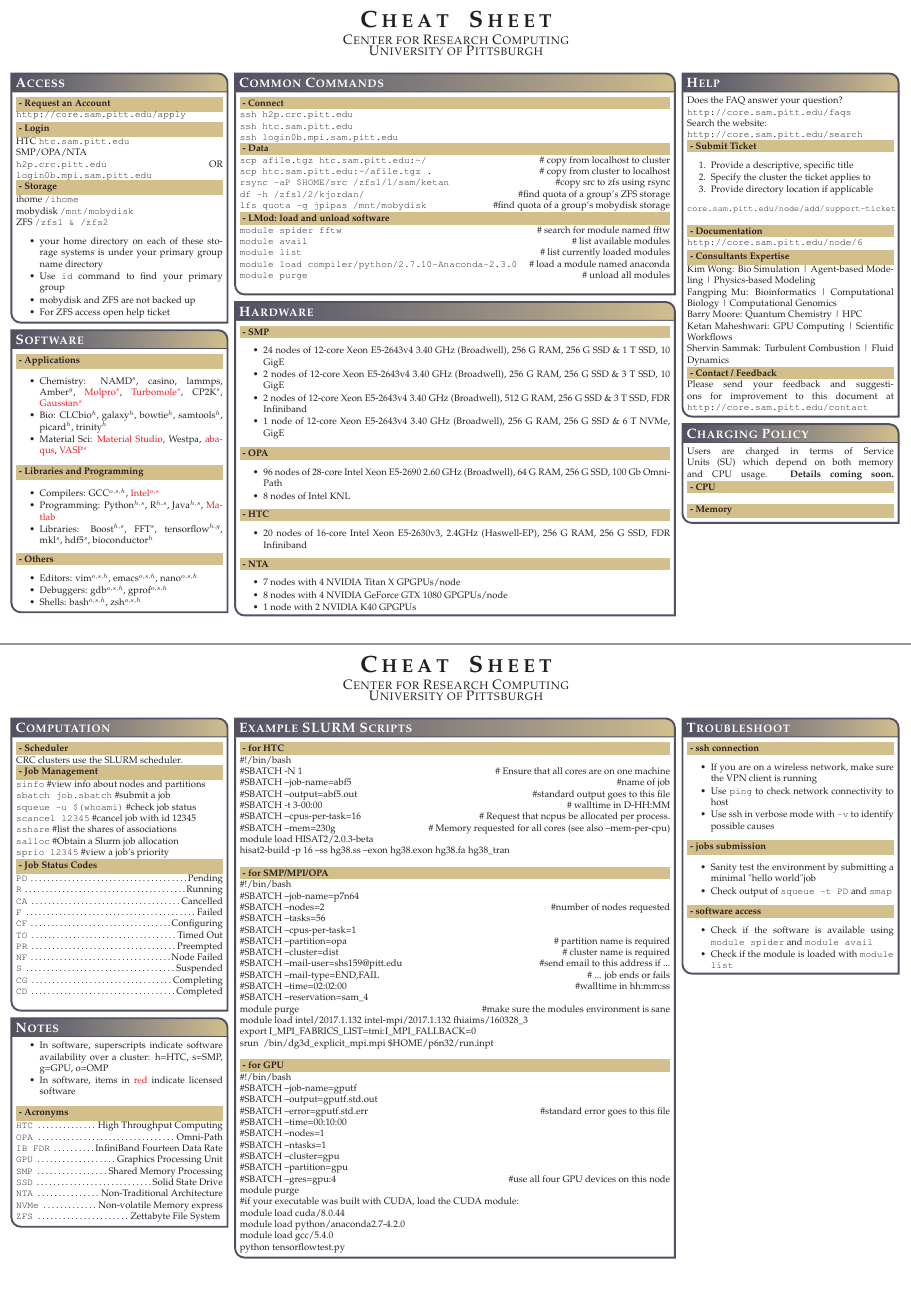
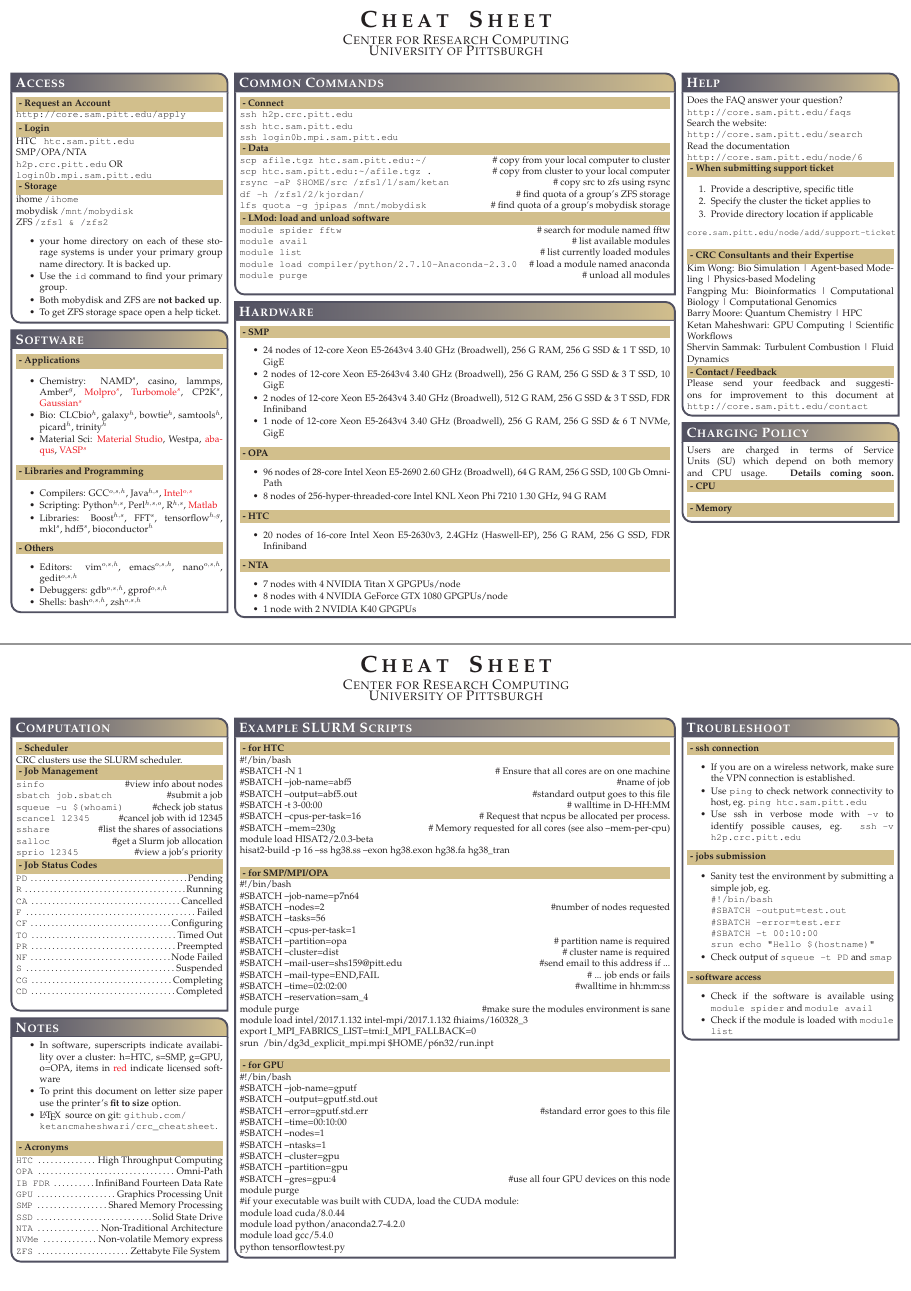
Before and after one commit to ketancmaheshwari/crc_cheatsheet, a LaTeX poster (crc_cheatsheet.tex): pages 1 and 2 of 2, joined at a grey line. Compiled offline with pdfLaTeX.

Commit message:
add more content in software and troubleshoot sections

```diff
--- a/crc_cheatsheet.tex
+++ b/crc_cheatsheet.tex
@@ -90,10 +90,10 @@ ihome  \texttt{/ihome} \\
 mobydisk  \texttt{/mnt/mobydisk} \\
 ZFS  \texttt{/zfs1 \& /zfs2}
 \begin{itemize}\compresslist
-\item your home directory on each of these storage systems is under your primary group name directory
-\item Use \texttt{id} command to find your primary group
-\item mobydisk and ZFS are not backed up
-\item For ZFS access open help ticket
+\item your home directory on each of these storage systems is under your primary group name directory. It is backed up.
+\item Use the \texttt{id} command to find your primary group.
+\item Both mobydisk and ZFS are \textbf{not backed up}.
+\item To get ZFS storage space open a help ticket.
 \end{itemize}
 %\vspace{1.0em} % When there are two boxes, some whitespace may need to be added if the one on the right has more content
 }
@@ -108,11 +108,11 @@ ZFS  \texttt{/zfs1 \& /zfs2}
 \texttt{ssh login0b.mpi.sam.pitt.edu}\\
 %------
 \colorbox[HTML]{cdb87d}{\makebox[\textwidth-2\fboxsep][l]{\bf - Data}}
-\texttt{scp afile.tgz htc.sam.pitt.edu:\textasciitilde/} \hfill  \# copy from localhost to cluster \\
-\texttt{scp htc.sam.pitt.edu:\textasciitilde/afile.tgz .} \hfill  \# copy from cluster to localhost \\
-\texttt{rsync -aP \$HOME/src /zfs1/1/sam/ketan} \hfill  \#copy src to zfs using rsync\\
-\texttt{df -h /zfs1/2/kjordan/} \hfill \#find quota of a group's ZFS storage\\
-\texttt{lfs quota -g jpipas /mnt/mobydisk} \hfill \#find quota of a group's mobydisk storage
+\texttt{scp afile.tgz htc.sam.pitt.edu:\textasciitilde/} \hfill  \# copy from your local computer to cluster \\
+\texttt{scp htc.sam.pitt.edu:\textasciitilde/afile.tgz .} \hfill  \# copy from cluster to your local computer \\
+\texttt{rsync -aP \$HOME/src /zfs1/1/sam/ketan} \hfill  \# copy src to zfs using rsync\\
+\texttt{df -h /zfs1/2/kjordan/} \hfill \# find quota of a group's ZFS storage\\
+\texttt{lfs quota -g jpipas /mnt/mobydisk} \hfill \# find quota of a group's mobydisk storage
 
 \colorbox[HTML]{cdb87d}{\makebox[\textwidth-2\fboxsep][l]{\bf - LMod: load and unload software}}
 \texttt{module spider fftw} \hfill  \# search for module named fftw \\
@@ -129,12 +129,14 @@ ZFS  \texttt{/zfs1 \& /zfs2}
 %----------------------------------------------------------------
 \headerbox{Help}{name=help,column=3,span=1,row=0}{
 Does the FAQ answer your question?\\ \texttt{http://core.sam.pitt.edu/faqs}\\
-Search the website:\\ \texttt{http://core.sam.pitt.edu/search}
+Search the website:\\ \texttt{http://core.sam.pitt.edu/search}\\
+Read the documentation\\
+\texttt{http://core.sam.pitt.edu/node/6}\\
 %Seek help \\
 %\linebreak
 %% {lp{5.8cm}lp{1.0cm}|}
 %-----
-\colorbox[HTML]{cdb87d}{\makebox[\textwidth-2\fboxsep][l]{\bf - Submit Ticket}}
+\colorbox[HTML]{cdb87d}{\makebox[\textwidth-2\fboxsep][l]{\bf - When submitting support ticket}}
 \begin{enumerate}\compresslist
 \item Provide a descriptive, specific title
 \item Specify the cluster the ticket applies to
@@ -143,10 +145,7 @@ Search the website:\\ \texttt{http://core.sam.pitt.edu/search}
 \texttt{{\small core.sam.pitt.edu/node/add/support-ticket}}
 \linebreak\\
 %------
-\colorbox[HTML]{cdb87d}{\makebox[\textwidth-2\fboxsep][l]{\bf - Documentation}}
-\vspace{1 mm}
-\texttt{http://core.sam.pitt.edu/node/6}\\
-\colorbox[HTML]{cdb87d}{\makebox[\textwidth-2\fboxsep][l]{\bf - Consultants Expertise}}
+\colorbox[HTML]{cdb87d}{\makebox[\textwidth-2\fboxsep][l]{\bf - CRC Consultants and their Expertise}}
 Kim Wong: Bio Simulation | Agent-based Modeling | Physics-based Modeling \\
 Fangping Mu: Bioinformatics | Computational Biology | Computational Genomics \\
 Barry Moore: Quantum Chemistry | HPC \\
@@ -171,15 +170,15 @@ Please send your feedback and suggestions for improvement to this document at \t
 %----Libraries and Programming-----------
 \colorbox[HTML]{cdb87d}{\makebox[\textwidth-2\fboxsep][l]{\bf - Libraries and Programming}}
 \begin{itemize}\compresslist
-\item Compilers: GCC$^{o,s,h}$, {\color{red}Intel$^{o,s}$}
-\item Programming: Python$^{h,s}$, R$^{h,s}$, Java$^{h,s}$, {\color{red}Matlab}
+\item Compilers: GCC$^{o,s,h}$, Java$^{h,s}$, {\color{red}Intel$^{o,s}$}
+\item Scripting: Python$^{h,s}$, Perl$^{h,s,o}$, R$^{h,s}$, {\color{red}Matlab}
 \item Libraries: Boost$^{h,s}$, FFT$^{s}$, tensorflow$^{h,g}$, mkl$^{s}$, hdf5$^{s}$, bioconductor$^{h}$
 \end{itemize}
 
 %-------Others---------------------
 \colorbox[HTML]{cdb87d}{\makebox[\textwidth-2\fboxsep][l]{\bf - Others}}
 \begin{itemize}\compresslist
-\item Editors: vim$^{o,s,h}$, emacs$^{o,s,h}$, nano$^{o,s,h}$
+\item Editors: vim$^{o,s,h}$, emacs$^{o,s,h}$, nano$^{o,s,h}$, gedit$^{o,s,h}$
 \item Debuggers: gdb$^{o,s,h}$, gprof$^{o,s,h}$
 \item Shells: bash$^{o,s,h}$, zsh$^{o,s,h}$
 \end{itemize}
@@ -201,7 +200,7 @@ Please send your feedback and suggestions for improvement to this document at \t
 \begin{itemize}\compresslist
 %\item (IB) 32 nodes of 20-core Haswell (E5-2660 v3), 2.6 GHz (Haswell), 128 G RAM, 256 G SSD, FDR InfiniBand
 \item 96 nodes of 28-core Intel Xeon E5-2690 2.60 GHz (Broadwell), 64 G RAM, 256 G SSD, 100 Gb Omni-Path
-\item 8 nodes of Intel KNL
+\item 8 nodes of 256-hyper-threaded-core Intel KNL Xeon Phi 7210 1.30 GHz, 94 G RAM
 \end{itemize}
 
 \colorbox[HTML]{cdb87d}{\makebox[\textwidth-2\fboxsep][l]{\bf - HTC}}
@@ -249,13 +248,13 @@ borderColor=pittblue, headerColorOne=pittblue, headerColorTwo=pittgold, headerbo
 \colorbox[HTML]{cdb87d}{\makebox[\textwidth-2\fboxsep][l]{\bf - Scheduler}}
 CRC clusters use the SLURM scheduler. \\
 \colorbox[HTML]{cdb87d}{\makebox[\textwidth-2\fboxsep][l]{\bf - Job Management}}
-\texttt{sinfo} \#view info about nodes and partitions\\
-\texttt{sbatch job.sbatch}  \#submit a job \\
-\texttt{squeue -u \$(whoami)} \#check job status \\
-\texttt{scancel 12345} \#cancel job with id 12345\\
-\texttt{sshare} \#list the shares of associations\\
-\texttt{salloc} \#Obtain a Slurm job allocation \\
-\texttt{sprio 12345} \#view a job's priority\\
+\texttt{sinfo}\hfill \#view info about nodes\\
+\texttt{sbatch job.sbatch}\hfill  \#submit a job \\
+\texttt{squeue -u \$(whoami)}\hfill \#check job status \\
+\texttt{scancel 12345}\hfill \#cancel job with id 12345\\
+\texttt{sshare}\hfill \#list the shares of associations\\
+\texttt{salloc}\hfill \#get a Slurm job allocation \\
+\texttt{sprio 12345}\hfill \#view a job's priority\\
 \colorbox[HTML]{cdb87d}{\makebox[\textwidth-2\fboxsep][l]{\bf - Job Status Codes}}
 \texttt{PD} \dotfill  Pending \\
 \texttt{R}  \dotfill  Running \\
@@ -272,8 +271,9 @@ CRC clusters use the SLURM scheduler. \\
 
 \headerbox{Notes}{name=notes, below=computation, column=0,row=1}{
 \begin{itemize}\compresslist
-\item In software, superscripts indicate software availability over a cluster: h=HTC, s=SMP, g=GPU, o=OMP
-\item In software, items in {\color{red}red} indicate licensed software
+\item In software, superscripts indicate availability over a cluster: h=HTC, s=SMP, g=GPU, o=OPA, items in {\color{red}red} indicate licensed software
+\item To print this document on letter size paper use the printer's \textbf{fit to size} option.
+\item \LaTeX\: source on git: \texttt{github.com/\\ketancmaheshwari/crc\_cheatsheet}.
 \end{itemize}
 \colorbox[HTML]{cdb87d}{\makebox[\textwidth-2\fboxsep][l]{\bf - Acronyms}}
 \texttt{HTC} \dotfill  High Throughput Computing\\
@@ -345,13 +345,20 @@ python tensorflowtest.py
 \headerbox{Troubleshoot}{name=troubleshoot,column=3,row=0}{
 \colorbox[HTML]{cdb87d}{\makebox[\textwidth-2\fboxsep][l]{\bf - ssh connection}}
 \begin{itemize}\compresslist
-	\item If you are on a wireless network, make sure the VPN client is running
-	\item Use \texttt{ping} to check network connectivity to host
-	\item Use ssh in verbose mode with \texttt{-v} to identify possible causes
+	\item If you are on a wireless network, make sure the VPN connection is established.
+	\item Use \texttt{ping} to check network connectivity to host, eg. \texttt{ping htc.sam.pitt.edu}
+	\item Use ssh in verbose mode with \texttt{-v} to identify possible causes, eg. \texttt{ssh -v h2p.crc.pitt.edu}
 \end{itemize}
 \colorbox[HTML]{cdb87d}{\makebox[\textwidth-2\fboxsep][l]{\bf - jobs submission}}
 \begin{itemize}\compresslist
-	\item Sanity test the environment by submitting a minimal "hello world" job
+	\item Sanity test the environment by submitting a simple job, eg.\\
+\texttt{
+\#!/bin/bash\\
+\#SBATCH --output=test.out\\
+\#SBATCH --error=test.err\\
+\#SBATCH -t 00:10:00\\
+srun echo "Hello \$(hostname)"
+}
 	\item Check output of \texttt{squeue -t PD} and \texttt{smap}
 \end{itemize}
 \colorbox[HTML]{cdb87d}{\makebox[\textwidth-2\fboxsep][l]{\bf - software access}}
```
Also changed, not shown: crc_cheatsheet.tex (6 more changed lines).
